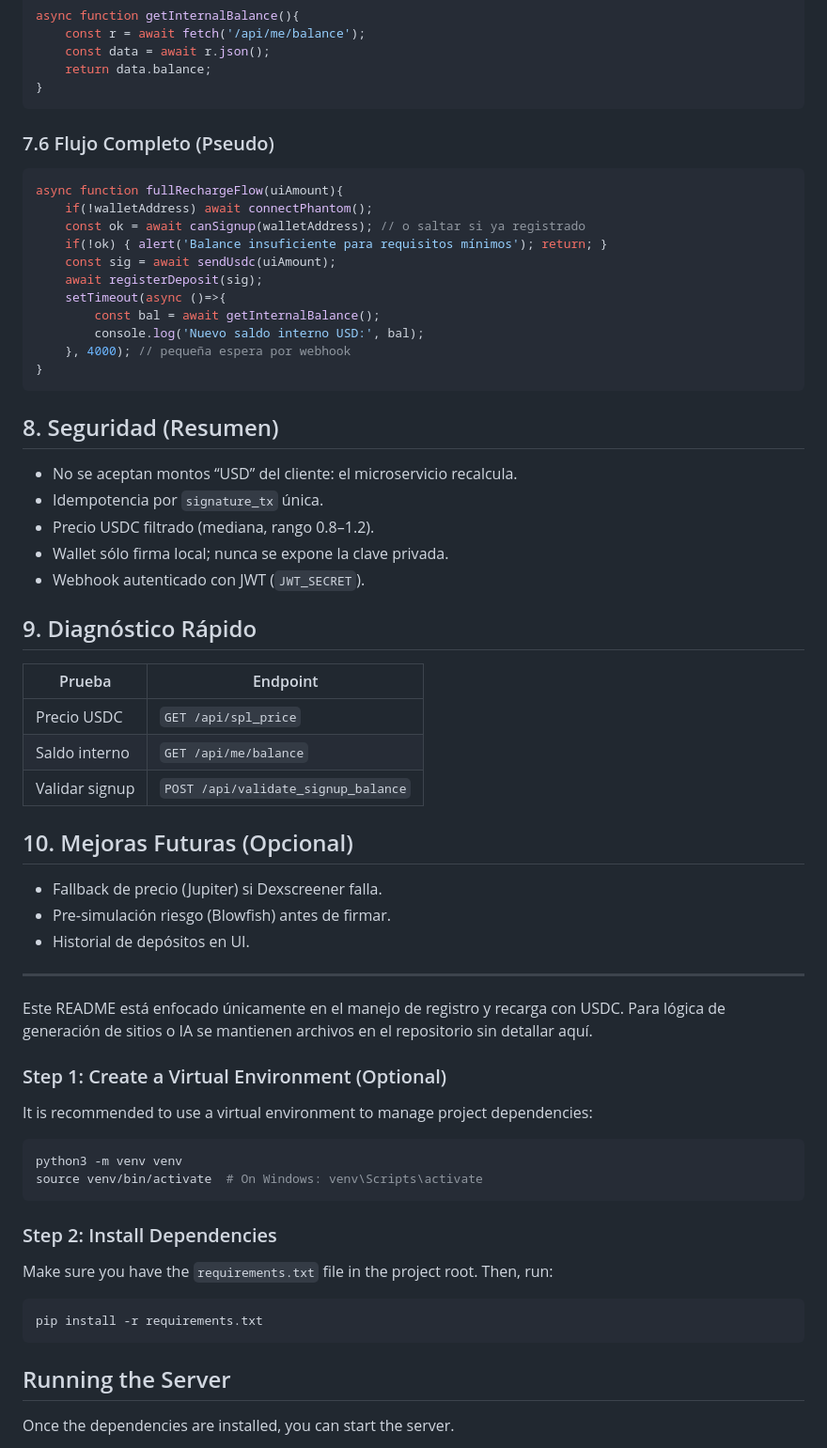
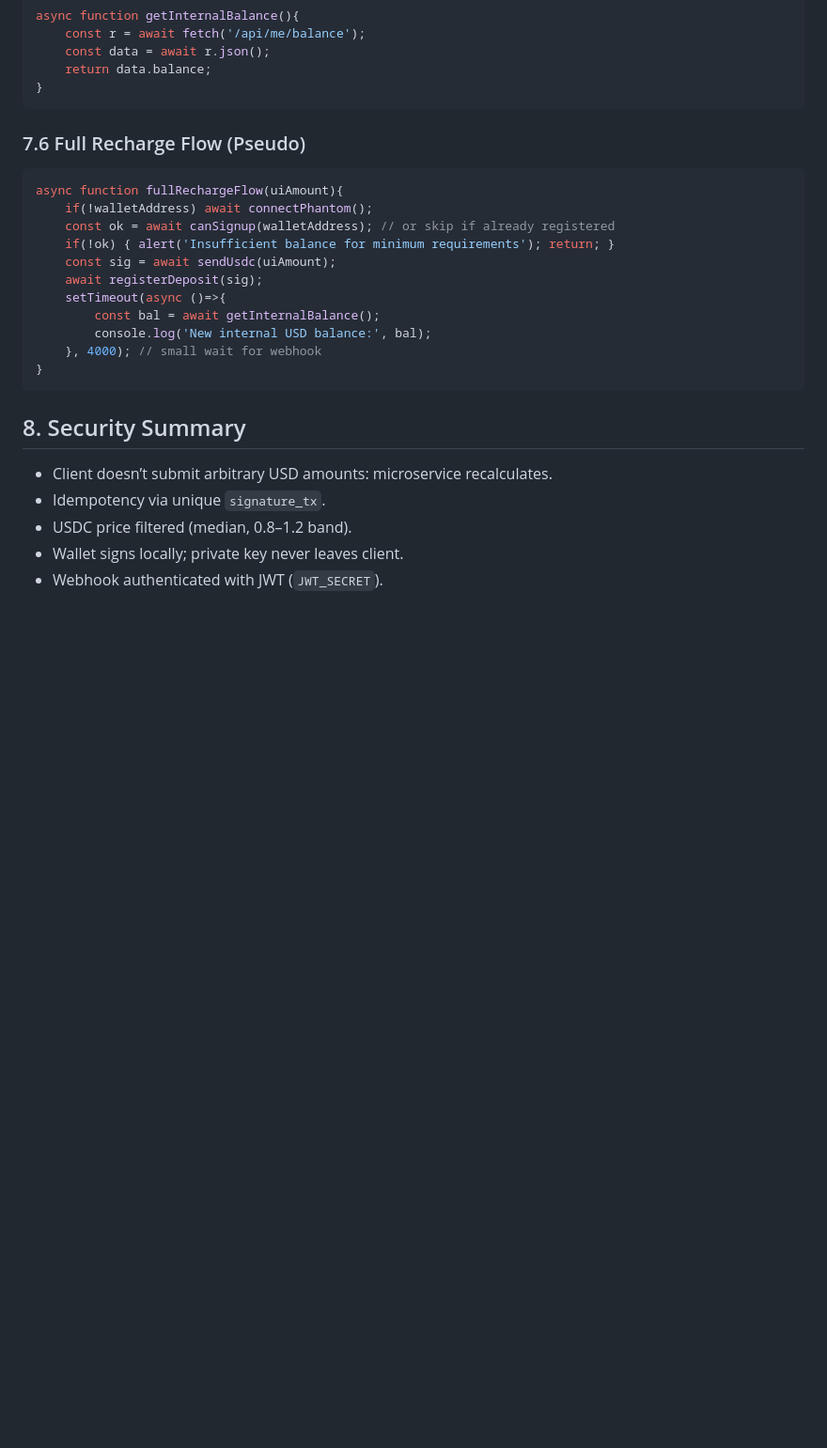
Before and after one commit to dan637jk-cell/chgproyectverify, a Markdown page: README.md, the part around the change printed below. Shown: that part at 94% size. Drawn GitHub-style; blank space fills up the shorter version.

````diff
--- a/README.md
+++ b/README.md
@@ -145,56 +145,25 @@ async function getInternalBalance(){
 }
 ```
 
-### 7.6 Flujo Completo (Pseudo)
+### 7.6 Full Recharge Flow (Pseudo)
 ```js
 async function fullRechargeFlow(uiAmount){
 	if(!walletAddress) await connectPhantom();
-	const ok = await canSignup(walletAddress); // o saltar si ya registrado
-	if(!ok) { alert('Balance insuficiente para requisitos mínimos'); return; }
+	const ok = await canSignup(walletAddress); // or skip if already registered
+	if(!ok) { alert('Insufficient balance for minimum requirements'); return; }
 	const sig = await sendUsdc(uiAmount);
 	await registerDeposit(sig);
 	setTimeout(async ()=>{
 		const bal = await getInternalBalance();
-		console.log('Nuevo saldo interno USD:', bal);
-	}, 4000); // pequeña espera por webhook
+		console.log('New internal USD balance:', bal);
+	}, 4000); // small wait for webhook
 }
 ```
 
-## 8. Seguridad (Resumen)
-- No se aceptan montos “USD” del cliente: el microservicio recalcula.
-- Idempotencia por `signature_tx` única.
-- Precio USDC filtrado (mediana, rango 0.8–1.2).
-- Wallet sólo firma local; nunca se expone la clave privada.
-- Webhook autenticado con JWT (`JWT_SECRET`).
+## 8. Security Summary
+- Client doesn’t submit arbitrary USD amounts: microservice recalculates.
+- Idempotency via unique `signature_tx`.
+- USDC price filtered (median, 0.8–1.2 band).
+- Wallet signs locally; private key never leaves client.
+- Webhook authenticated with JWT (`JWT_SECRET`).
 
-## 9. Diagnóstico Rápido
-| Prueba | Endpoint |
-|--------|----------|
-| Precio USDC | `GET /api/spl_price` |
-| Saldo interno | `GET /api/me/balance` |
-| Validar signup | `POST /api/validate_signup_balance` |
-
-## 10. Mejoras Futuras (Opcional)
-- Fallback de precio (Jupiter) si Dexscreener falla.
-- Pre‑simulación riesgo (Blowfish) antes de firmar.
-- Historial de depósitos en UI.
-
----
-Este README está enfocado únicamente en el manejo de registro y recarga con USDC. Para lógica de generación de sitios o IA se mantienen archivos en el repositorio sin detallar aquí.
-
-### Step 1: Create a Virtual Environment (Optional)
-It is recommended to use a virtual environment to manage project dependencies:
-```bash
-python3 -m venv venv
-source venv/bin/activate  # On Windows: venv\Scripts\activate
-```
-
-### Step 2: Install Dependencies
-Make sure you have the `requirements.txt` file in the project root. Then, run:
-```bash
-pip install -r requirements.txt
-```
-
-## Running the Server
-Once the dependencies are installed, you can start the server.
-
````
Also changed, not shown: other parts of README.md (+57 -69 lines).
